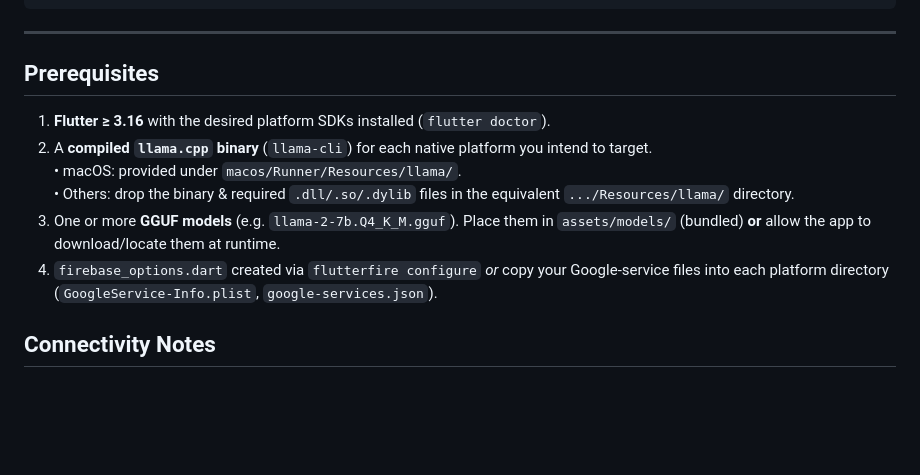
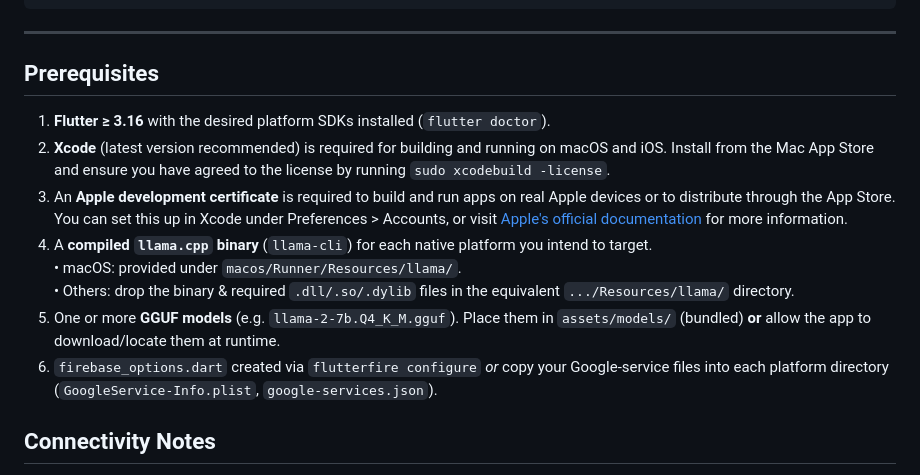
Before and after one commit to Aqila-Farahmand/offline_chatbot_app, a Markdown page: README.md, the part around the change. GitHub-like rendering; blank space fills up the shorter version.

Commit message:
add Apple development requirements such as Xcode

```diff
--- a/README.md
+++ b/README.md
@@ -35,14 +35,16 @@ assets/models/              # Optional pre-bundled .gguf models
 
 ---
 
-##  Prerequisites
+## Prerequisites
 
 1. **Flutter ≥ 3.16** with the desired platform SDKs installed (`flutter doctor`).
-2. A **compiled `llama.cpp` binary** (`llama-cli`) for each native platform you intend to target.
+2. **Xcode** (latest version recommended) is required for building and running on macOS and iOS. Install from the Mac App Store and ensure you have agreed to the license by running `sudo xcodebuild -license`.
+3. An **Apple development certificate** is required to build and run apps on real Apple devices or to distribute through the App Store. You can set this up in Xcode under Preferences > Accounts, or visit [Apple's official documentation](https://developer.apple.com/support/certificates/) for more information.
+4. A **compiled `llama.cpp` binary** (`llama-cli`) for each native platform you intend to target.
    • macOS: provided under `macos/Runner/Resources/llama/`.
    • Others: drop the binary & required `.dll/.so/.dylib` files in the equivalent `.../Resources/llama/` directory.
-3. One or more **GGUF models** (e.g. `llama-2-7b.Q4_K_M.gguf`). Place them in `assets/models/` (bundled) **or** allow the app to download/locate them at runtime.
-4. `firebase_options.dart` created via `flutterfire configure` _or_ copy your Google-service files into each platform directory (`GoogleService-Info.plist`, `google-services.json`).
+5. One or more **GGUF models** (e.g. `llama-2-7b.Q4_K_M.gguf`). Place them in `assets/models/` (bundled) **or** allow the app to download/locate them at runtime.
+6. `firebase_options.dart` created via `flutterfire configure` _or_ copy your Google-service files into each platform directory (`GoogleService-Info.plist`, `google-services.json`).
 
 ## Connectivity Notes
 
```
